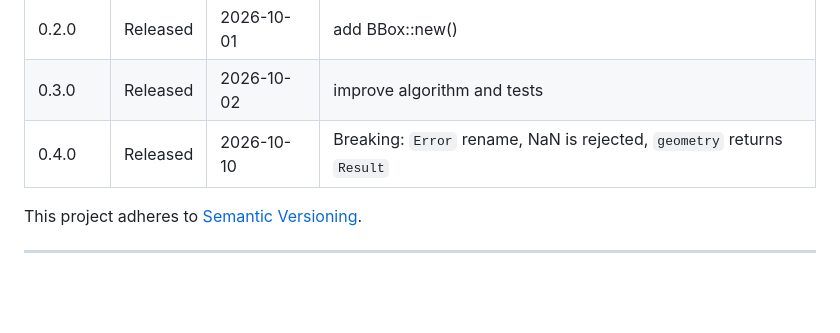
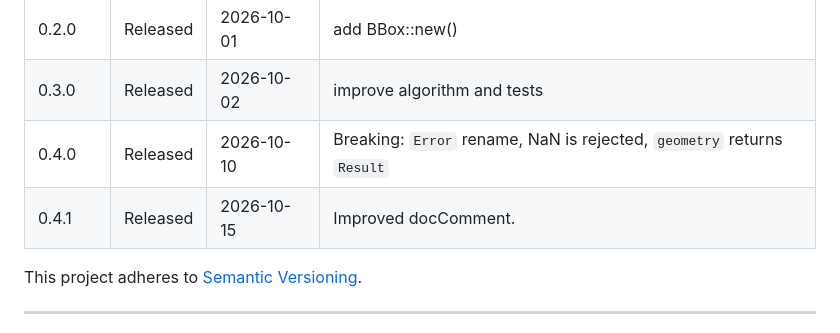
Before and after one commit to animagram-jp/rectgrid, a Markdown page: README.md, the part around the change. Drawn GitHub-style; blank space fills up the shorter version.

```diff
--- a/README.md
+++ b/README.md
@@ -28,6 +28,7 @@ rectgrid = { version = "0.4", features = ["geometry"] }
 | 0.2.0   | Released  | 2026-10-01 | add BBox::new() |
 | 0.3.0   | Released  | 2026-10-02 | improve algorithm and tests |
 | 0.4.0   | Released  | 2026-10-10 | Breaking: `Error` rename, NaN is rejected, `geometry` returns `Result` |
+| 0.4.1   | Released  | 2026-10-15 | Improved docComment. |
 
 This project adheres to [Semantic Versioning](https://semver.org/).
 
```
